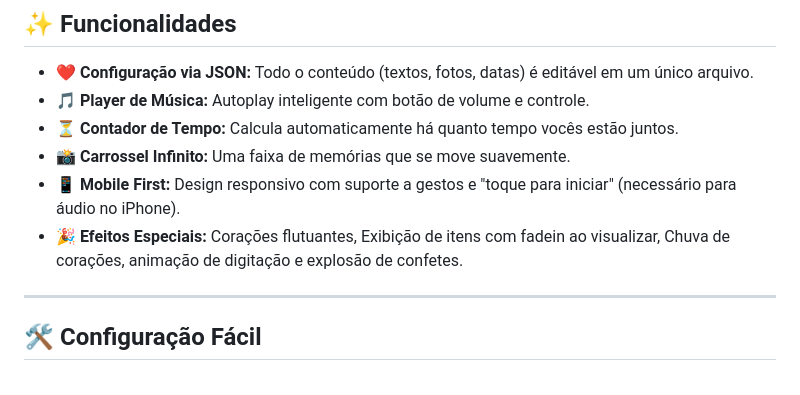
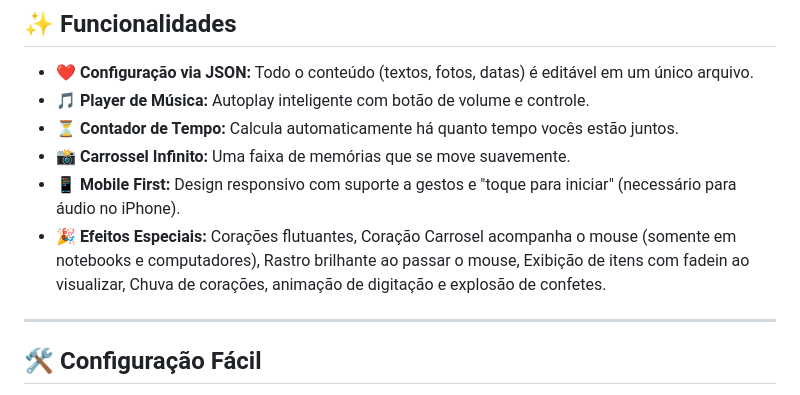
Before and after one commit to Macedo-Kayki/Romantic-Surprise-Template, a Markdown page: README.md, the part around the change. Drawn GitHub-style.

Commit message:
Enhance special effects details in README
Updated special effects description in README.

```diff
--- a/README.md
+++ b/README.md
@@ -30,7 +30,7 @@
 * ⏳ **Contador de Tempo:** Calcula automaticamente há quanto tempo vocês estão juntos.
 * 📸 **Carrossel Infinito:** Uma faixa de memórias que se move suavemente.
 * 📱 **Mobile First:** Design responsivo com suporte a gestos e "toque para iniciar" (necessário para áudio no iPhone).
-* 🎉 **Efeitos Especiais:** Corações flutuantes, Exibição de itens com fadein ao visualizar, Chuva de corações, animação de digitação e explosão de confetes.
+* 🎉 **Efeitos Especiais:** Corações flutuantes, Coração Carrosel acompanha o mouse (somente em notebooks e computadores), Rastro brilhante ao passar o mouse, Exibição de itens com fadein ao visualizar, Chuva de corações, animação de digitação e explosão de confetes.
 
 ---
 ## 🛠 Configuração Fácil
```
